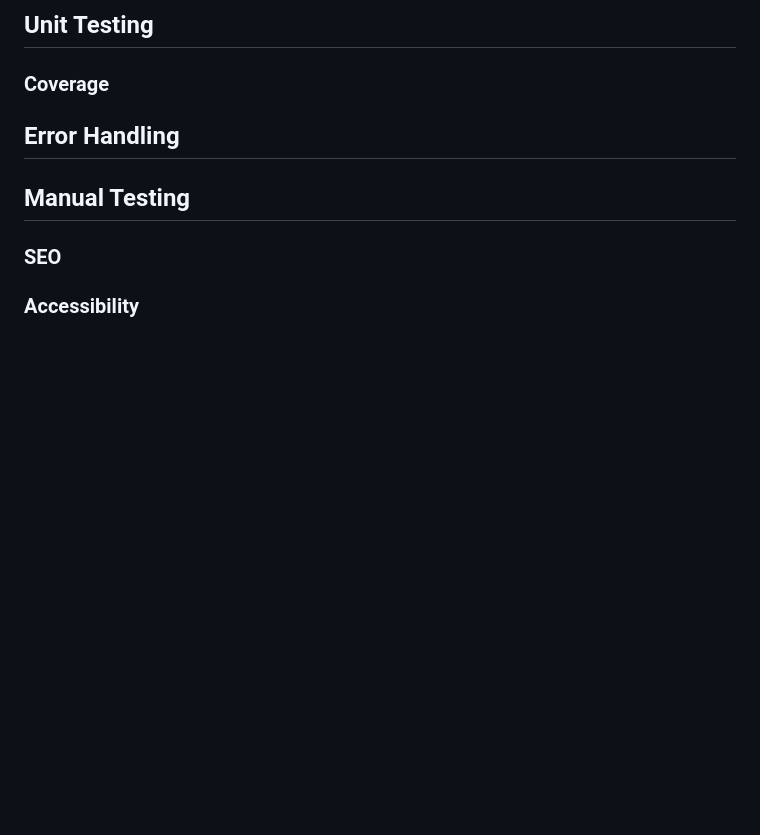
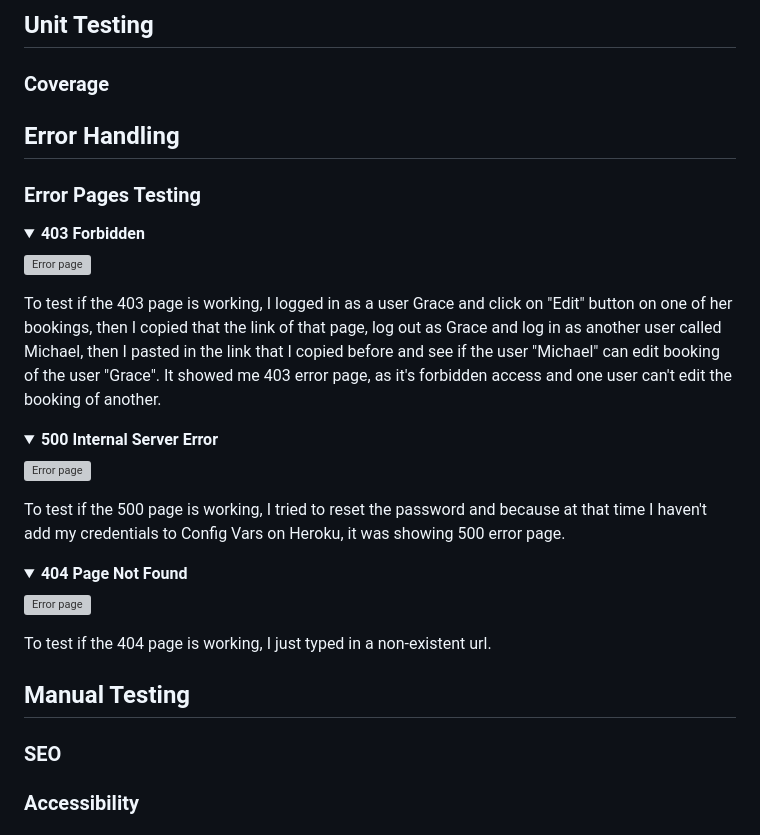
Before and after one commit to nataliiasolomchak21/moviegeek-booking, a Markdown page: TESTING.md, the part around one of its changes. Drawn GitHub-style; folded sections open; blank space fills up the shorter version; grey boxes are pictures that could not be loaded.

```diff
--- a/TESTING.md
+++ b/TESTING.md
@@ -109,6 +112,29 @@
 
 ## Error Handling
 
+### Error Pages Testing
+
+<details><summary><b>403 Forbidden</b></summary>
+
+![Error page](documentation/readme_files/403-error-page.png)
+</details>
+
+To test if the 403 page is working, I logged in as a user Grace and click on "Edit" button on one of her bookings, then I copied that the link of that page, log out as Grace and log in as another user called Michael, then I pasted in the link that I copied before and see if the user "Michael" can edit booking of the user "Grace". It showed me 403 error page, as it's forbidden access and one user can't edit the booking of another.
+
+<details><summary><b>500 Internal Server Error</b></summary>
+
+![Error page](documentation/readme_files/500-error-page.png)
+</details>
+
+To test if the 500 page is working, I tried to reset the password and because at that time I haven't add my credentials to Config Vars on Heroku, it was showing 500 error page.
+
+<details><summary><b>404 Page Not Found</b></summary>
+
+![Error page](documentation/readme_files/404-error-page.png)
+</details>
+
+To test if the 404 page is working, I just typed in a non-existent url.
+
 ## Manual Testing
 
 ### SEO
```
Also changed, not shown: other parts of TESTING.md (+7 -4 lines), documentation/readme_files/create-admin.png (added), documentation/readme_files/delete-admin.png (added), documentation/readme_files/header-authenticated-user-feature.png, documentation/readme_files/movies-home-page-user-story.png (added), documentation/readme_files/read-admin.png (added), documentation/readme_files/update-admin.png (added), 1 other file.
